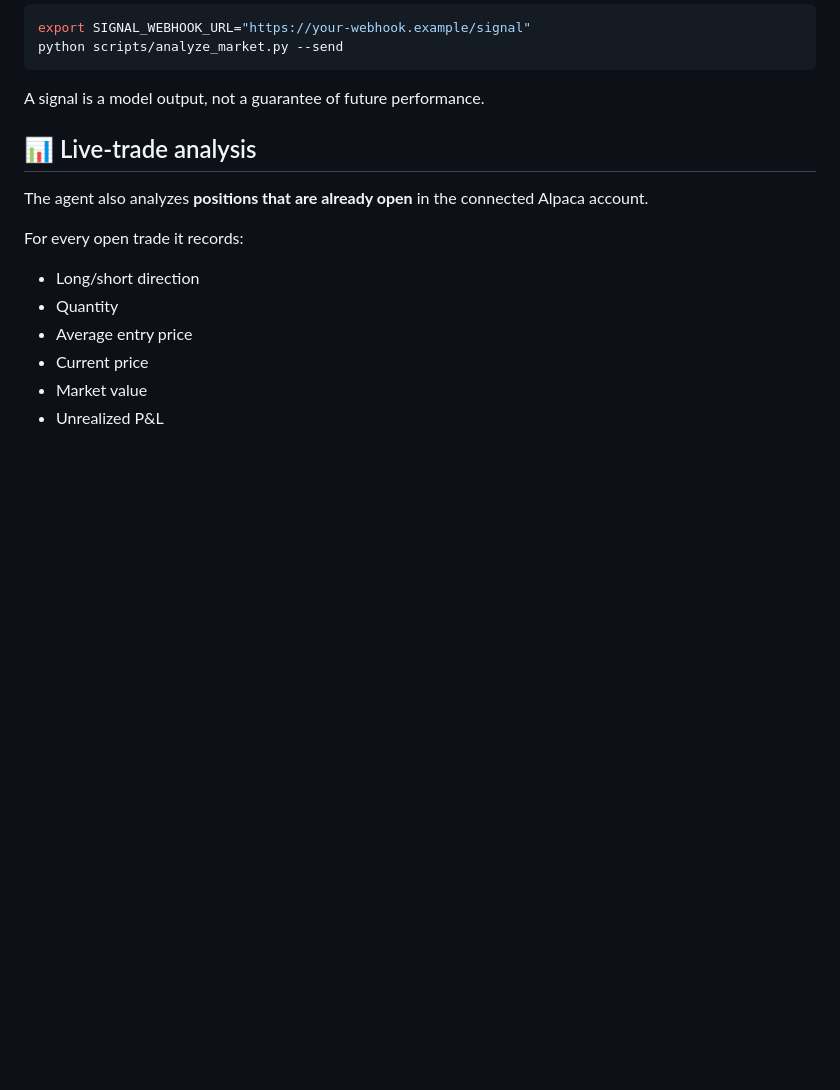
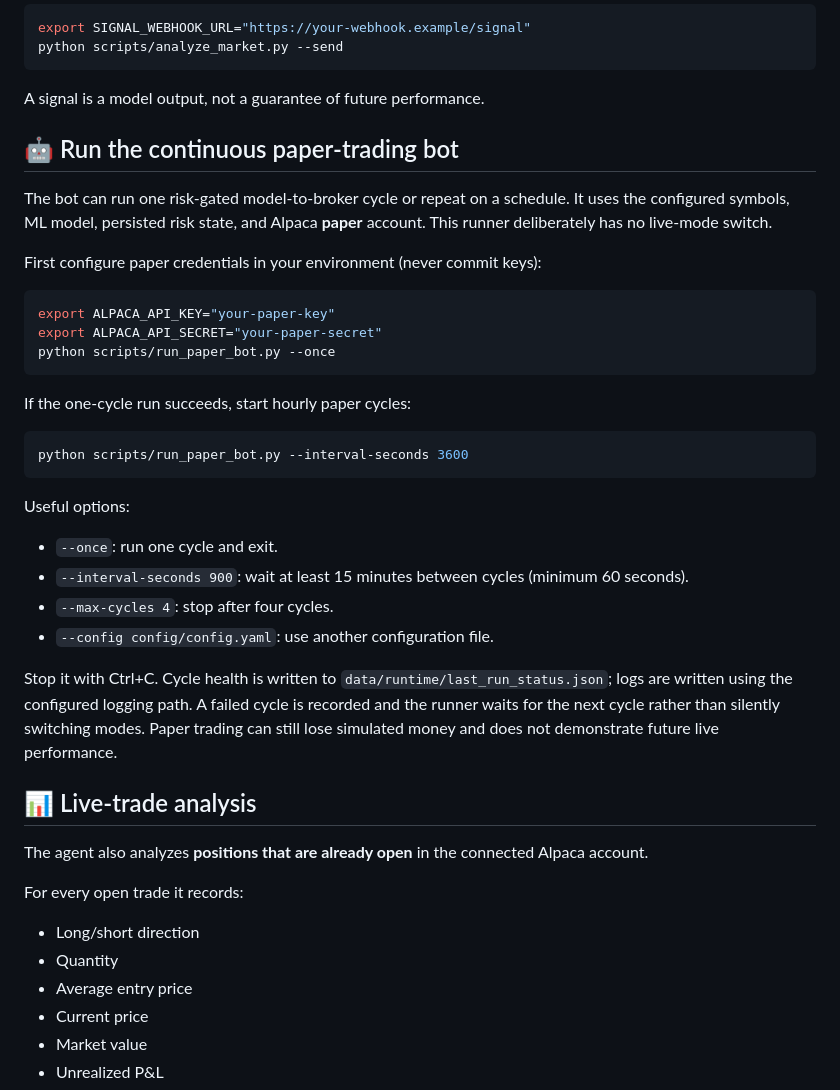
Before and after one commit to abelmiracle377-stack/trade-bot-system, a Markdown page: README.md, the part around the change. Rendered like a GitHub page; blank space fills up the shorter version.

Commit message:
Document continuous paper trading bot runner

````diff
--- a/README.md
+++ b/README.md
@@ -180,6 +180,39 @@ python scripts/analyze_market.py --send
 ```
 
 A signal is a model output, not a guarantee of future performance.
+
+## 🤖 Run the continuous paper-trading bot
+
+The bot can run one risk-gated model-to-broker cycle or repeat on a schedule. It
+uses the configured symbols, ML model, persisted risk state, and Alpaca **paper**
+account. This runner deliberately has no live-mode switch.
+
+First configure paper credentials in your environment (never commit keys):
+
+```bash
+export ALPACA_API_KEY="your-paper-key"
+export ALPACA_API_SECRET="your-paper-secret"
+python scripts/run_paper_bot.py --once
+```
+
+If the one-cycle run succeeds, start hourly paper cycles:
+
+```bash
+python scripts/run_paper_bot.py --interval-seconds 3600
+```
+
+Useful options:
+
+- `--once`: run one cycle and exit.
+- `--interval-seconds 900`: wait at least 15 minutes between cycles (minimum 60 seconds).
+- `--max-cycles 4`: stop after four cycles.
+- `--config config/config.yaml`: use another configuration file.
+
+Stop it with Ctrl+C. Cycle health is written to
+`data/runtime/last_run_status.json`; logs are written using the configured
+logging path. A failed cycle is recorded and the runner waits for the next
+cycle rather than silently switching modes. Paper trading can still lose
+simulated money and does not demonstrate future live performance.
 
 ## 📊 Live-trade analysis
 
````
